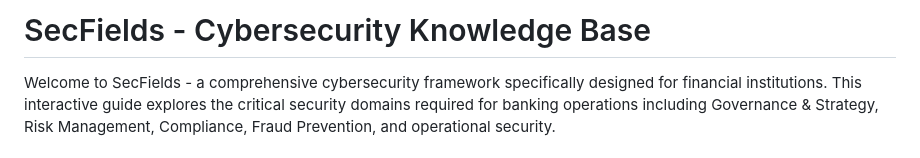
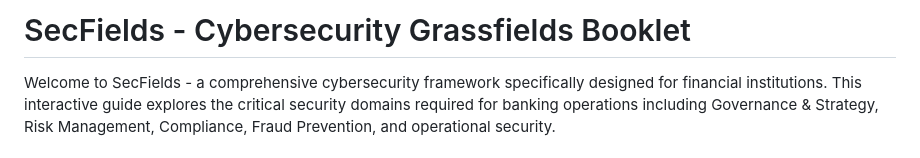
Before and after one commit to n4igme/secfields, a Markdown page: README.md, the part around the change. GitHub-like rendering.

Commit message:
revise the project name

```diff
--- a/README.md
+++ b/README.md
@@ -1,4 +1,4 @@
-# SecFields - Cybersecurity Knowledge Base
+# SecFields - Cybersecurity Grassfields Booklet
 
 Welcome to SecFields - a comprehensive cybersecurity framework specifically designed for financial institutions. This interactive guide explores the critical security domains required for banking operations including Governance & Strategy, Risk Management, Compliance, Fraud Prevention, and operational security.
 
```
